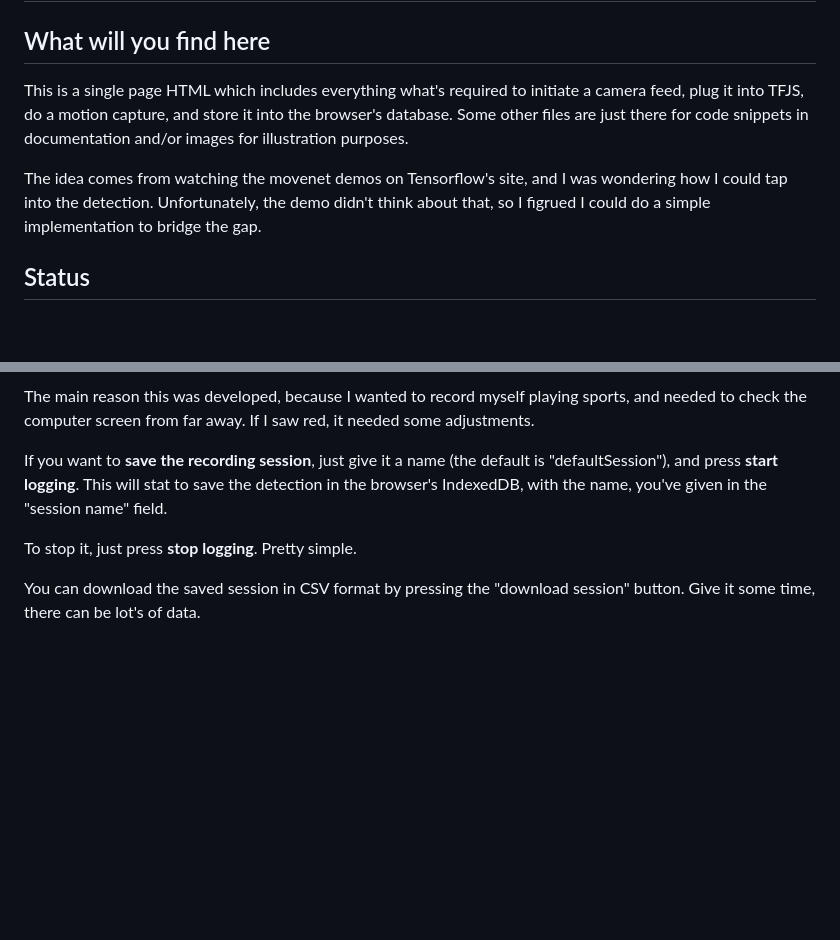
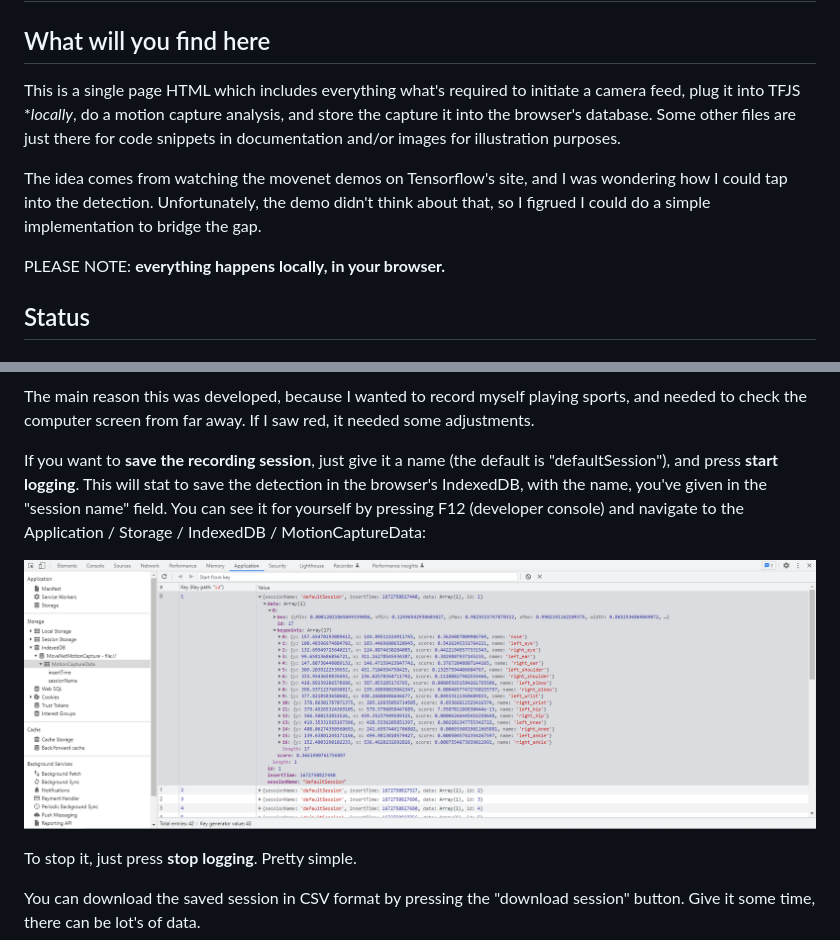
Before and after one commit to harangp/movenet-mocap, a Markdown page: README.md, 2 parts joined by grey strips. Drawn GitHub-style; blank space fills up the shorter version.

Commit message:
IndexedDB description

```diff
--- a/README.md
+++ b/README.md
@@ -2,9 +2,11 @@
 
 ## What will you find here
 
-This is a single page HTML which includes everything what's required to initiate a camera feed, plug it into TFJS, do a motion capture, and store it into the browser's database. Some other files are just there for code snippets in documentation and/or images for illustration purposes.
+This is a single page HTML which includes everything what's required to initiate a camera feed, plug it into TFJS **locally*, do a motion capture analysis, and store the capture it into the browser's database. Some other files are just there for code snippets in documentation and/or images for illustration purposes.
 
 The idea comes from watching the movenet demos on Tensorflow's site, and I was wondering how I could tap into the detection. Unfortunately, the demo didn't think about that, so I figrued I could do a simple implementation to bridge the gap.
+
+PLEASE NOTE: **everything happens locally, in your browser.**
 
 ## Status
 
@@ -39,7 +41,9 @@ The main part shows **which part of the body is recognised**. There are two colu
 
 The main reason this was developed, because I wanted to record myself playing sports, and needed to check the computer screen from far away. If I saw red, it needed some adjustments.
 
-If you want to **save the recording session**, just give it a name (the default is "defaultSession"), and press **start logging**. This will stat to save the detection in the browser's IndexedDB, with the name, you've given in the "session name" field.
+If you want to **save the recording session**, just give it a name (the default is "defaultSession"), and press **start logging**. This will stat to save the detection in the browser's IndexedDB, with the name, you've given in the "session name" field. You can see it for yourself by pressing F12 (developer console) and navigate to the Application / Storage / IndexedDB / MotionCaptureData:
+
+![motin capture data in IndexedDB](images/indexedDExample.png)
 
 To stop it, just press **stop logging**. Pretty simple.
 
```
